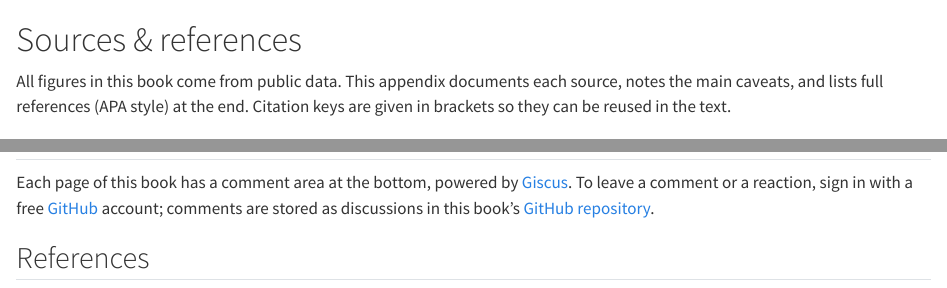
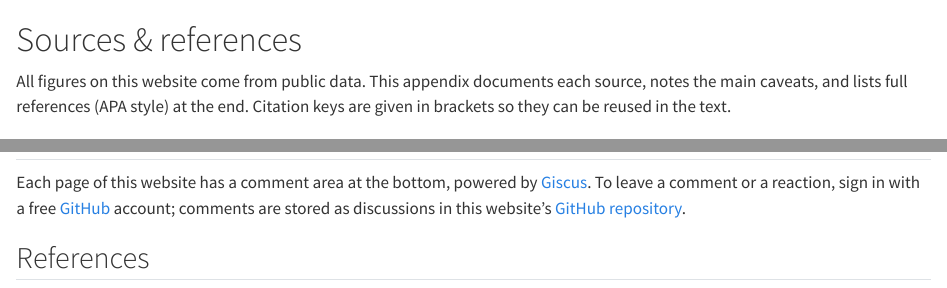
Before and after one commit to donboyd5/ccs, a Quarto document (books/cambridge-comparisons/sources.qmd): the page in a window 1100 px wide, from its top, and a second part further down, joined at a grey line. Rendered offline with R 4.5, knitr and Pandoc in place of Quarto, with nearby package versions.

Commit message:
Call it a website, not a book, in reader-facing prose
Consistency with the overview's "website" framing (overview + Sources appendix).

Co-Authored-By: Claude Opus 4.8 <noreply@anthropic.com>

```diff
--- a/books/cambridge-comparisons/sources.qmd
+++ b/books/cambridge-comparisons/sources.qmd
@@ -1,6 +1,6 @@
 # Sources & references {.unnumbered}
 
-All figures in this book come from public data. This appendix documents each
+All figures on this website come from public data. This appendix documents each
 source, notes the main caveats, and lists full references (APA style) at the
 end. Citation keys are given in brackets so they can be reused in the text.
 
@@ -51,10 +51,10 @@ and the title *"Financial report."* They are the same series of district audits.
 
 ## Reader comments
 
-Each page of this book has a comment area at the bottom, powered by
+Each page of this website has a comment area at the bottom, powered by
 [Giscus](https://giscus.app/). To leave a comment or a reaction, sign in with a
 free [GitHub](https://github.com/signup) account; comments are stored as
-discussions in this book's [GitHub repository](https://github.com/donboyd5/ccs).
+discussions in this website's [GitHub repository](https://github.com/donboyd5/ccs).
 
 ## References
 
```
Also changed, not shown: books/cambridge-comparisons/index.qmd (+2 -2 lines), books/cambridge-comparisons/sources.qmd (2 more changed lines).
